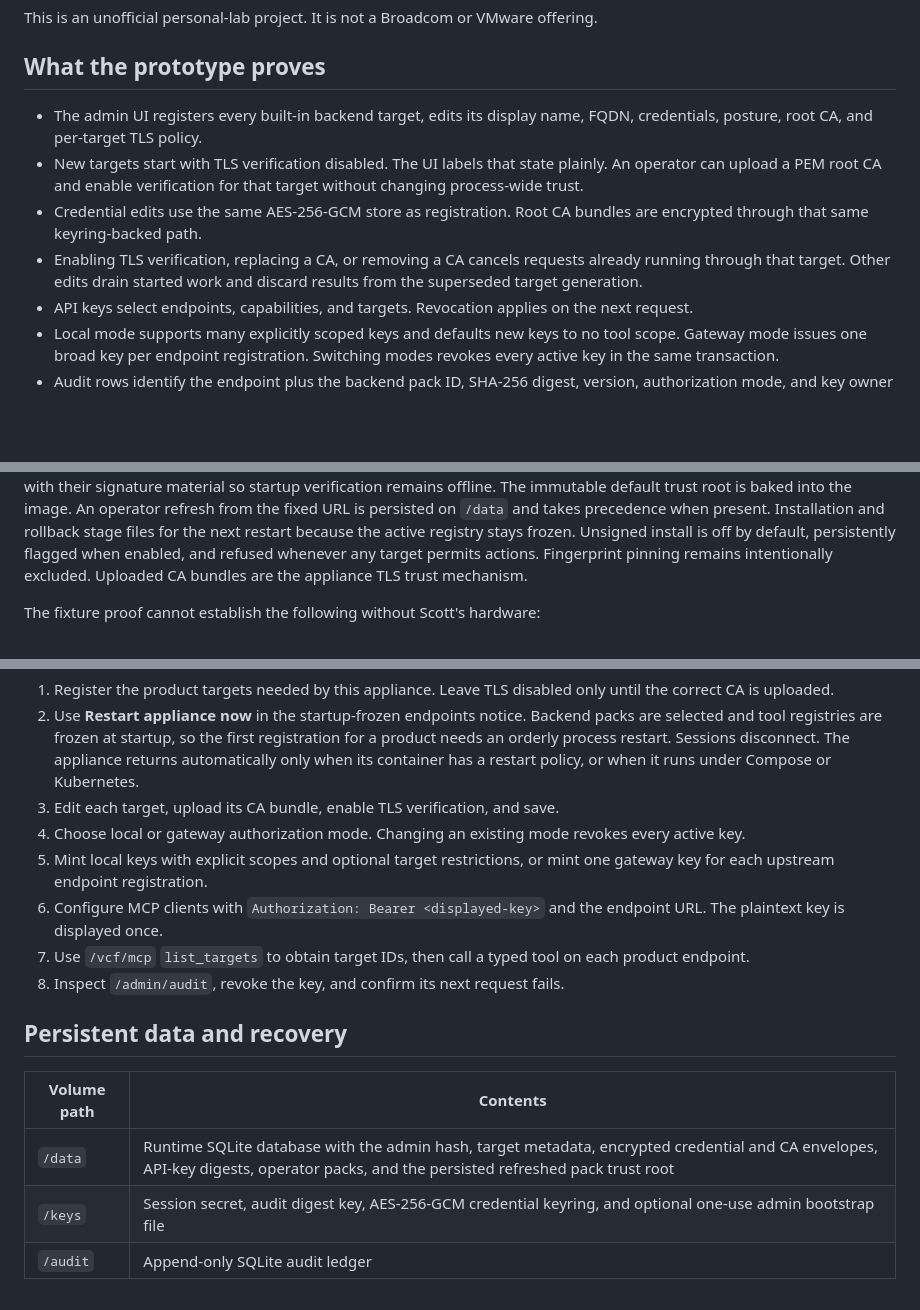
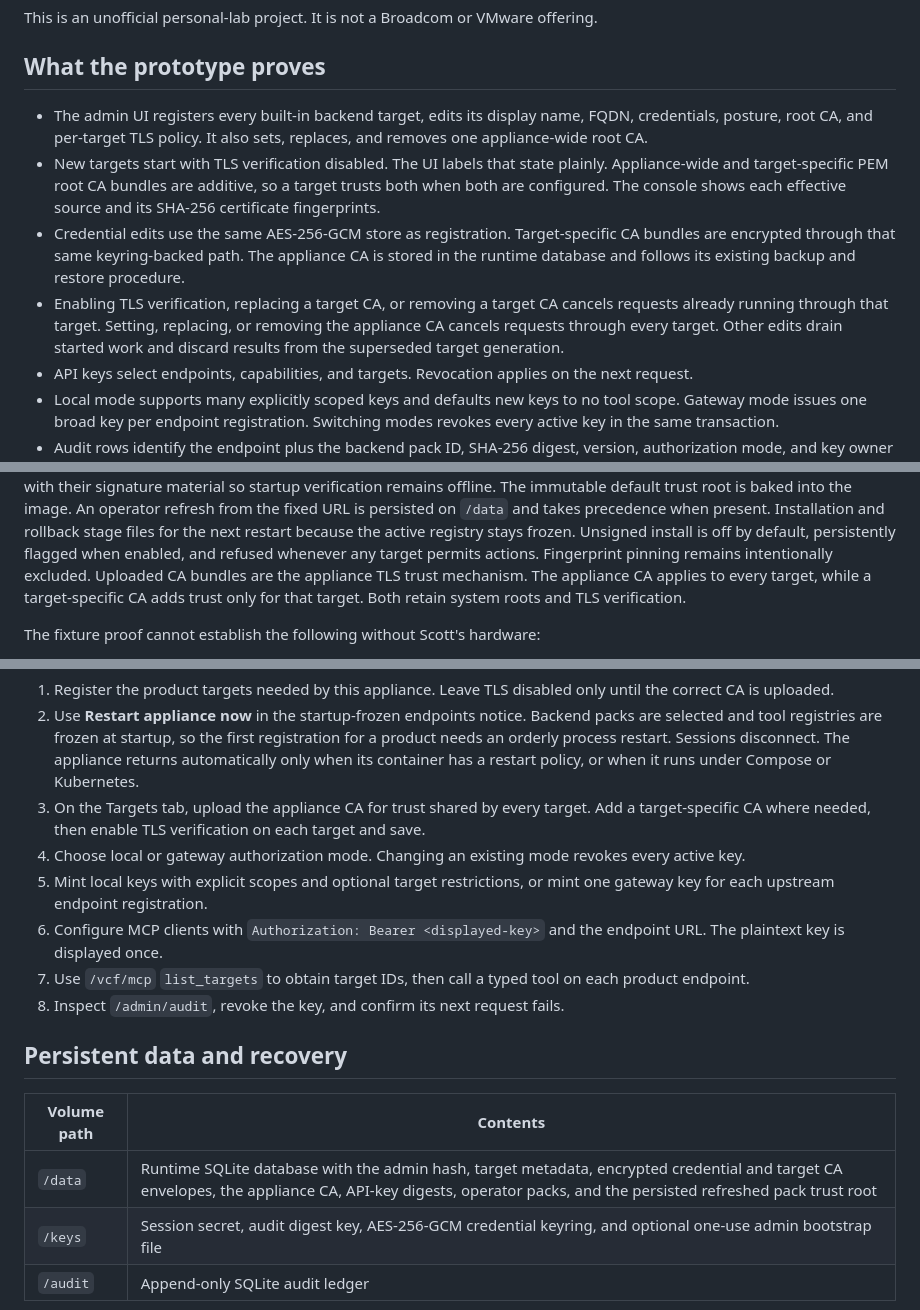
Before and after one commit to sentania-labs/vcf-mcp, a Markdown page: README.md, 3 parts joined by grey strips. Rendered like a GitHub page; blank space fills up the shorter version.

Commit message:
no-mistakes(document): Document appliance-wide additive CA trust

```diff
--- a/README.md
+++ b/README.md
@@ -29,15 +29,21 @@ offering.
 ## What the prototype proves
 
 - The admin UI registers every built-in backend target, edits its display
-  name, FQDN, credentials, posture, root CA, and per-target TLS policy.
+  name, FQDN, credentials, posture, root CA, and per-target TLS policy. It also
+  sets, replaces, and removes one appliance-wide root CA.
 - New targets start with TLS verification disabled. The UI labels that state
-  plainly. An operator can upload a PEM root CA and enable verification for
-  that target without changing process-wide trust.
-- Credential edits use the same AES-256-GCM store as registration. Root CA
-  bundles are encrypted through that same keyring-backed path.
-- Enabling TLS verification, replacing a CA, or removing a CA cancels requests
-  already running through that target. Other edits drain started work and
-  discard results from the superseded target generation.
+  plainly. Appliance-wide and target-specific PEM root CA bundles are
+  additive, so a target trusts both when both are configured. The console
+  shows each effective source and its SHA-256 certificate fingerprints.
+- Credential edits use the same AES-256-GCM store as registration.
+  Target-specific CA bundles are encrypted through that same keyring-backed
+  path. The appliance CA is stored in the runtime database and follows its
+  existing backup and restore procedure.
+- Enabling TLS verification, replacing a target CA, or removing a target CA
+  cancels requests already running through that target. Setting, replacing,
+  or removing the appliance CA cancels requests through every target. Other
+  edits drain started work and discard results from the superseded target
+  generation.
 - API keys select endpoints, capabilities, and targets. Revocation applies on
   the next request.
 - Local mode supports many explicitly scoped keys and defaults new keys to no
@@ -82,7 +88,9 @@ baked into the image. An operator refresh from the fixed URL is persisted on
 files for the next restart because the active registry stays frozen. Unsigned install
 is off by default, persistently flagged when enabled, and refused whenever any
 target permits actions. Fingerprint pinning remains intentionally excluded.
-Uploaded CA bundles are the appliance TLS trust mechanism.
+Uploaded CA bundles are the appliance TLS trust mechanism. The appliance CA
+applies to every target, while a target-specific CA adds trust only for that
+target. Both retain system roots and TLS verification.
 
 The fixture proof cannot establish the following without Scott's hardware:
 
@@ -182,7 +190,9 @@ the password and submit the change again.
    first registration for a product needs an orderly process restart. Sessions
    disconnect. The appliance returns automatically only when its container has
    a restart policy, or when it runs under Compose or Kubernetes.
-3. Edit each target, upload its CA bundle, enable TLS verification, and save.
+3. On the Targets tab, upload the appliance CA for trust shared by every
+   target. Add a target-specific CA where needed, then enable TLS verification
+   on each target and save.
 4. Choose local or gateway authorization mode. Changing an existing mode
    revokes every active key.
 5. Mint local keys with explicit scopes and optional target restrictions, or
@@ -197,7 +207,7 @@ the password and submit the change again.
 
 | Volume path | Contents |
 | --- | --- |
-| `/data` | Runtime SQLite database with the admin hash, target metadata, encrypted credential and CA envelopes, API-key digests, operator packs, and the persisted refreshed pack trust root |
+| `/data` | Runtime SQLite database with the admin hash, target metadata, encrypted credential and target CA envelopes, the appliance CA, API-key digests, operator packs, and the persisted refreshed pack trust root |
 | `/keys` | Session secret, audit digest key, AES-256-GCM credential keyring, and optional one-use admin bootstrap file |
 | `/audit` | Append-only SQLite audit ledger |
 
```
